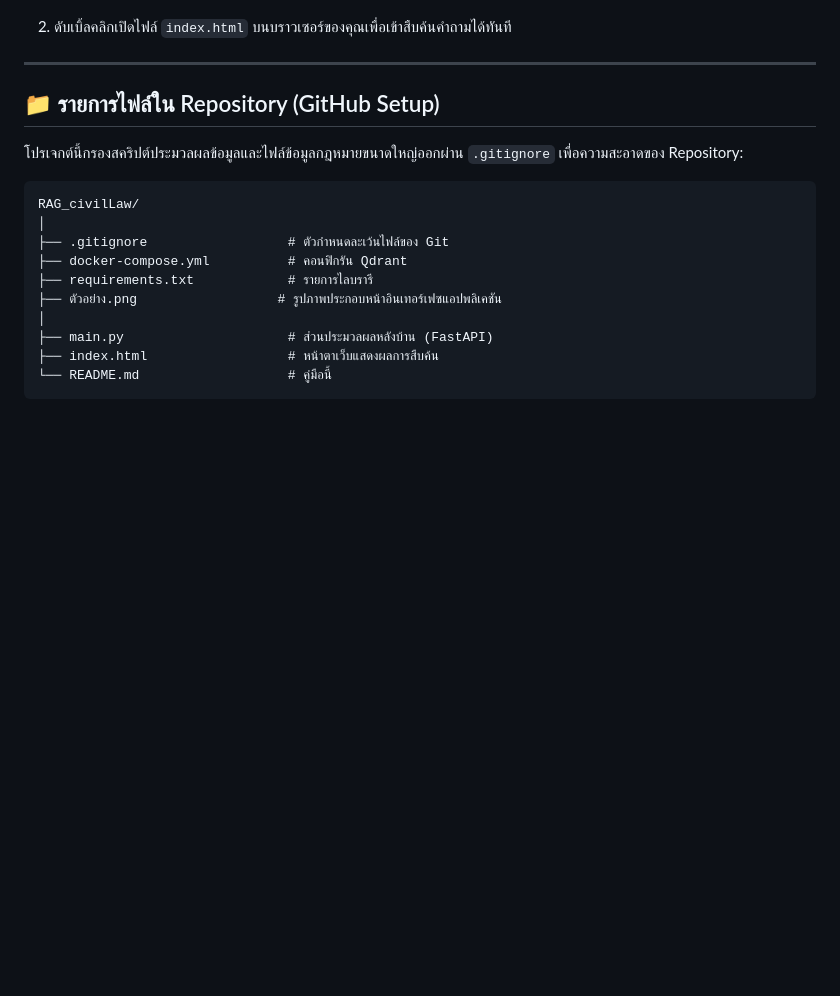
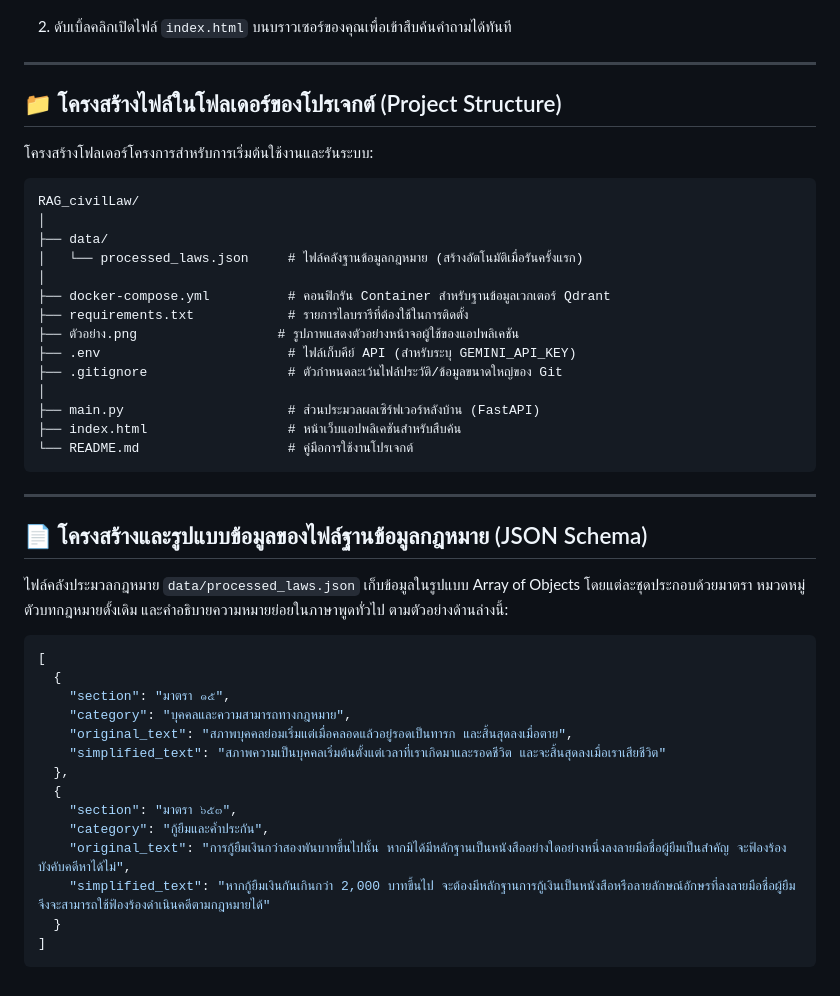
Before and after one commit to Name-RT/RAG_civilLaw, a Markdown page: README.md, the part around the change. GitHub-like rendering; blank space fills up the shorter version.

Commit message:
Update README with full project directory structure and JSON schema example

````diff
--- a/README.md
+++ b/README.md
@@ -108,19 +108,46 @@ GEMINI_API_KEY=your_gemini_api_key_here
 
 ---
 
-## 📁 รายการไฟล์ใน Repository (GitHub Setup)
+## 📁 โครงสร้างไฟล์ในโฟลเดอร์ของโปรเจกต์ (Project Structure)
 
-โปรเจกต์นี้กรองสคริปต์ประมวลผลข้อมูลและไฟล์ข้อมูลกฎหมายขนาดใหญ่ออกผ่าน `.gitignore` เพื่อความสะอาดของ Repository:
+โครงสร้างโฟลเดอร์โครงการสำหรับการเริ่มต้นใช้งานและรันระบบ:
 
 ```
 RAG_civilLaw/
 │
-├── .gitignore                  # ตัวกำหนดละเว้นไฟล์ของ Git
-├── docker-compose.yml          # คอนฟิกรัน Qdrant
-├── requirements.txt            # รายการไลบรารี
-├── ตัวอย่าง.png                  # รูปภาพประกอบหน้าอินเทอร์เฟซแอปพลิเคชัน
+├── data/
+│   └── processed_laws.json     # ไฟล์คลังฐานข้อมูลกฎหมาย (สร้างอัตโนมัติเมื่อรันครั้งแรก)
 │
-├── main.py                     # ส่วนประมวลผลหลังบ้าน (FastAPI)
-├── index.html                  # หน้าตาเว็บแสดงผลการสืบค้น
-└── README.md                   # คู่มือนี้
+├── docker-compose.yml          # คอนฟิกรัน Container สำหรับฐานข้อมูลเวกเตอร์ Qdrant
+├── requirements.txt            # รายการไลบรารีที่ต้องใช้ในการติดตั้ง
+├── ตัวอย่าง.png                  # รูปภาพแสดงตัวอย่างหน้าจอผู้ใช้ของแอปพลิเคชัน
+├── .env                        # ไฟล์เก็บคีย์ API (สำหรับระบุ GEMINI_API_KEY)
+├── .gitignore                  # ตัวกำหนดละเว้นไฟล์ประวัติ/ข้อมูลขนาดใหญ่ของ Git
+│
+├── main.py                     # ส่วนประมวลผลเซิร์ฟเวอร์หลังบ้าน (FastAPI)
+├── index.html                  # หน้าเว็บแอปพลิเคชันสำหรับสืบค้น
+└── README.md                   # คู่มือการใช้งานโปรเจกต์
 ```
+
+---
+
+## 📄 โครงสร้างและรูปแบบข้อมูลของไฟล์ฐานข้อมูลกฎหมาย (JSON Schema)
+
+ไฟล์คลังประมวลกฎหมาย `data/processed_laws.json` เก็บข้อมูลในรูปแบบ Array of Objects โดยแต่ละชุดประกอบด้วยมาตรา หมวดหมู่ ตัวบทกฎหมายดั้งเดิม และคำอธิบายความหมายย่อยในภาษาพูดทั่วไป ตามตัวอย่างด้านล่างนี้:
+
+```json
+[
+  {
+    "section": "มาตรา ๑๕",
+    "category": "บุคคลและความสามารถทางกฎหมาย",
+    "original_text": "สภาพบุคคลย่อมเริ่มแต่เมื่อคลอดแล้วอยู่รอดเป็นทารก และสิ้นสุดลงเมื่อตาย",
+    "simplified_text": "สภาพความเป็นบุคคลเริ่มต้นตั้งแต่เวลาที่เราเกิดมาและรอดชีวิต และจะสิ้นสุดลงเมื่อเราเสียชีวิต"
+  },
+  {
+    "section": "มาตรา ๖๕๓",
+    "category": "กู้ยืมและค้ำประกัน",
+    "original_text": "การกู้ยืมเงินกว่าสองพันบาทขึ้นไปนั้น หากมิได้มีหลักฐานเป็นหนังสืออย่างใดอย่างหนึ่งลงลายมือชื่อผู้ยืมเป็นสำคัญ จะฟ้องร้องบังคับคดีหาได้ไม่",
+    "simplified_text": "หากกู้ยืมเงินกันเกินกว่า 2,000 บาทขึ้นไป จะต้องมีหลักฐานการกู้เงินเป็นหนังสือหรือลายลักษณ์อักษรที่ลงลายมือชื่อผู้ยืม จึงจะสามารถใช้ฟ้องร้องดำเนินคดีตามกฎหมายได้"
+  }
+]
+```
````
